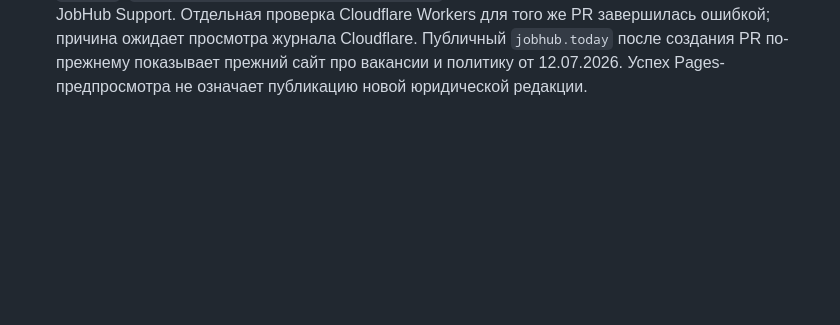
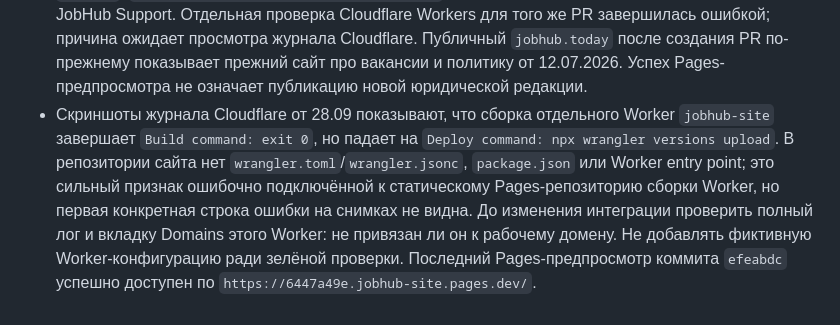
Before and after one commit to Treosha1991/jobhub-site, a Markdown page: SUPPORT_CONTENT_SPEC.md, the part around the change. Rendered like a GitHub page; blank space fills up the shorter version.

Commit message:
docs: record Cloudflare Worker build evidence

```diff
--- a/SUPPORT_CONTENT_SPEC.md
+++ b/SUPPORT_CONTENT_SPEC.md
@@ -114,3 +114,13 @@ JobHub — одно приложение с рабочим пространст
   `jobhub.today` после создания PR по-прежнему показывает прежний сайт про
   вакансии и политику от 12.07.2026. Успех Pages-предпросмотра не означает
   публикацию новой юридической редакции.
+- Скриншоты журнала Cloudflare от 28.09 показывают, что сборка отдельного Worker
+  `jobhub-site` завершает `Build command: exit 0`, но падает на
+  `Deploy command: npx wrangler versions upload`. В репозитории сайта нет
+  `wrangler.toml`/`wrangler.jsonc`, `package.json` или Worker entry point; это
+  сильный признак ошибочно подключённой к статическому Pages-репозиторию сборки
+  Worker, но первая конкретная строка ошибки на снимках не видна. До изменения
+  интеграции проверить полный лог и вкладку Domains этого Worker: не привязан
+  ли он к рабочему домену. Не добавлять фиктивную Worker-конфигурацию ради
+  зелёной проверки. Последний Pages-предпросмотр коммита `efeabdc` успешно
+  доступен по `https://6447a49e.jobhub-site.pages.dev/`.
```
